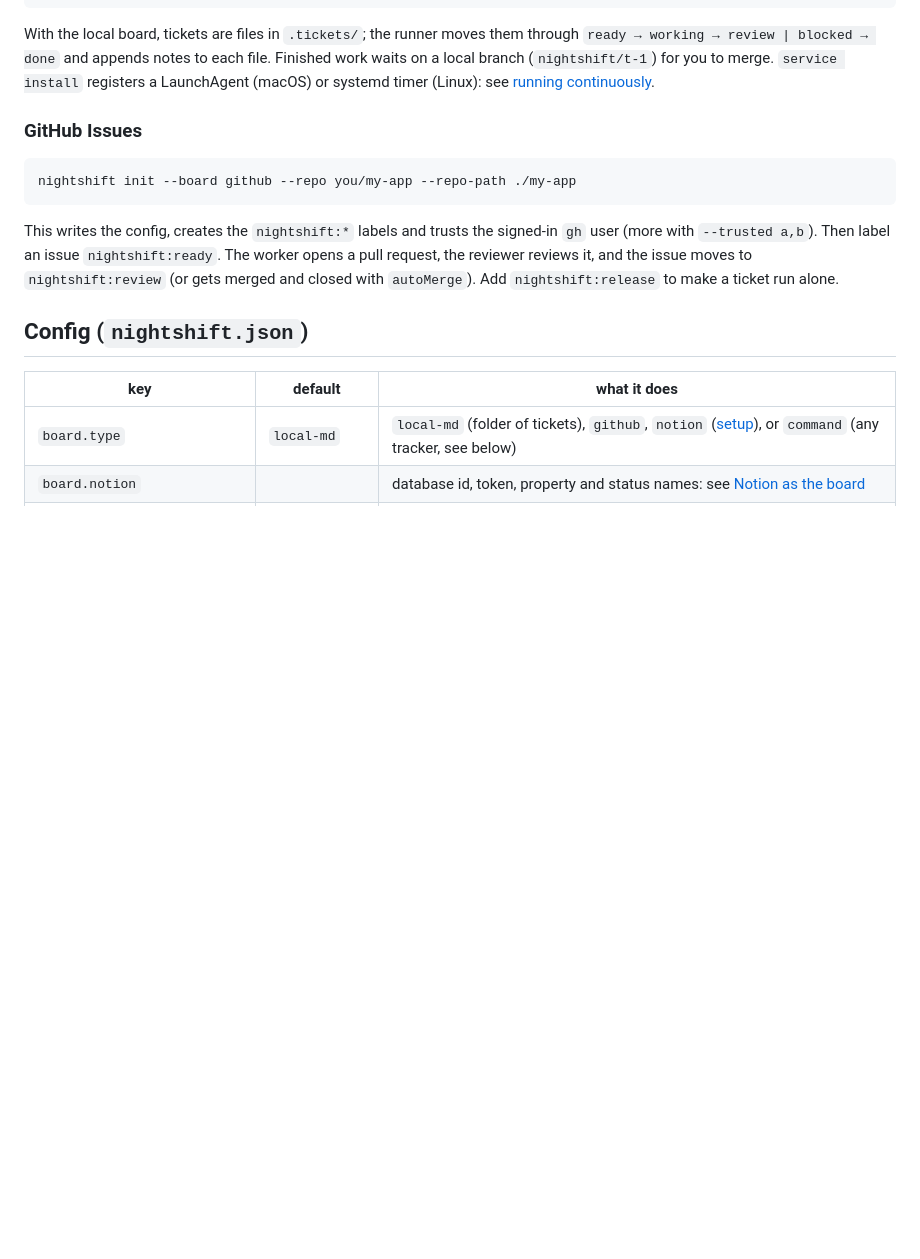
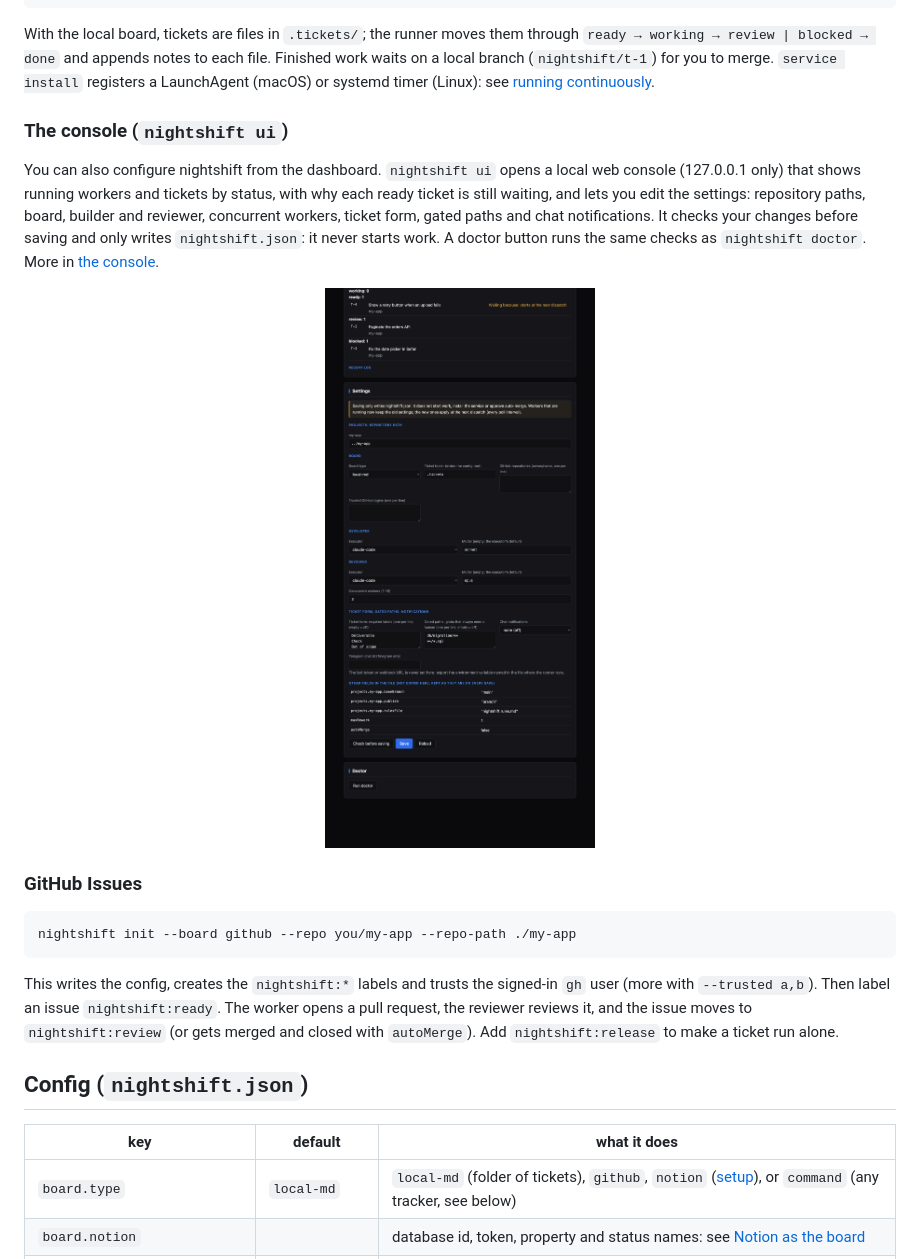
Before and after one commit to catchmeif404/nightshift, a Markdown page: README.md, the part around the change. GitHub-like rendering; pictures changed too: docs/images/console.en.png (added); blank space fills up the shorter version.

````diff
--- a/README.md
+++ b/README.md
@@ -138,6 +138,18 @@ With the local board, tickets are files in `.tickets/`; the runner moves them th
 (`nightshift/t-1`) for you to merge. `service install` registers a LaunchAgent (macOS) or systemd timer (Linux):
 see [running continuously](docs/USAGE.md#running-continuously).
 
+### The console (`nightshift ui`)
+
+You can also configure nightshift from the dashboard. `nightshift ui` opens a local web console
+(127.0.0.1 only) that shows running workers and tickets by status, with why each ready ticket is still waiting, and
+lets you edit the settings: repository paths, board, builder and reviewer, concurrent workers, ticket form, gated
+paths and chat notifications. It checks your changes before saving and only writes `nightshift.json`: it never starts
+work. A doctor button runs the same checks as `nightshift doctor`. More in [the console](docs/USAGE.md#the-local-console-nightshift-ui).
+
+<p align="center">
+<img src="docs/images/console.en.png" alt="The nightshift console: a status card with no worker running and tickets grouped as ready, review and blocked, then a settings card with the repository path, board, builder and reviewer models, concurrent workers, ticket form labels, gated paths and chat notifications, and Check before saving / Save / Reload buttons." width="720">
+</p>
+
 ### GitHub Issues
 
 ```sh
````
Also changed, not shown: README.ko.md (+11 -0 lines), docs/images/console.ko.png (added).
